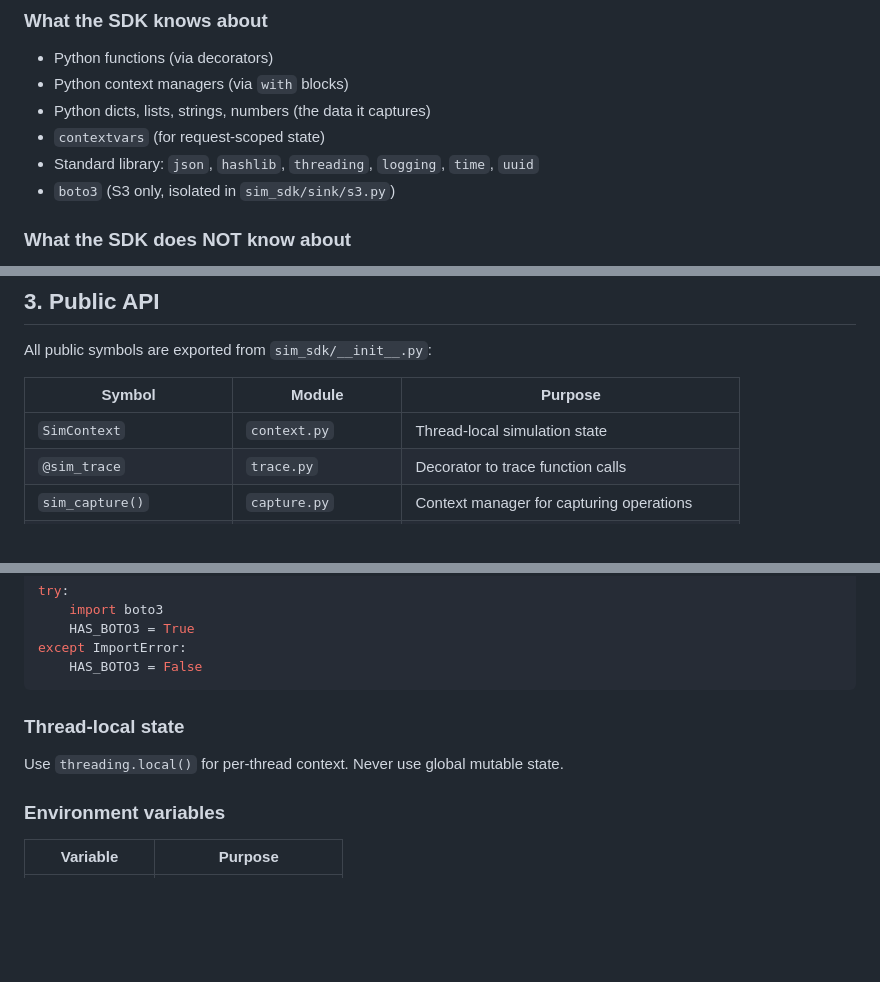
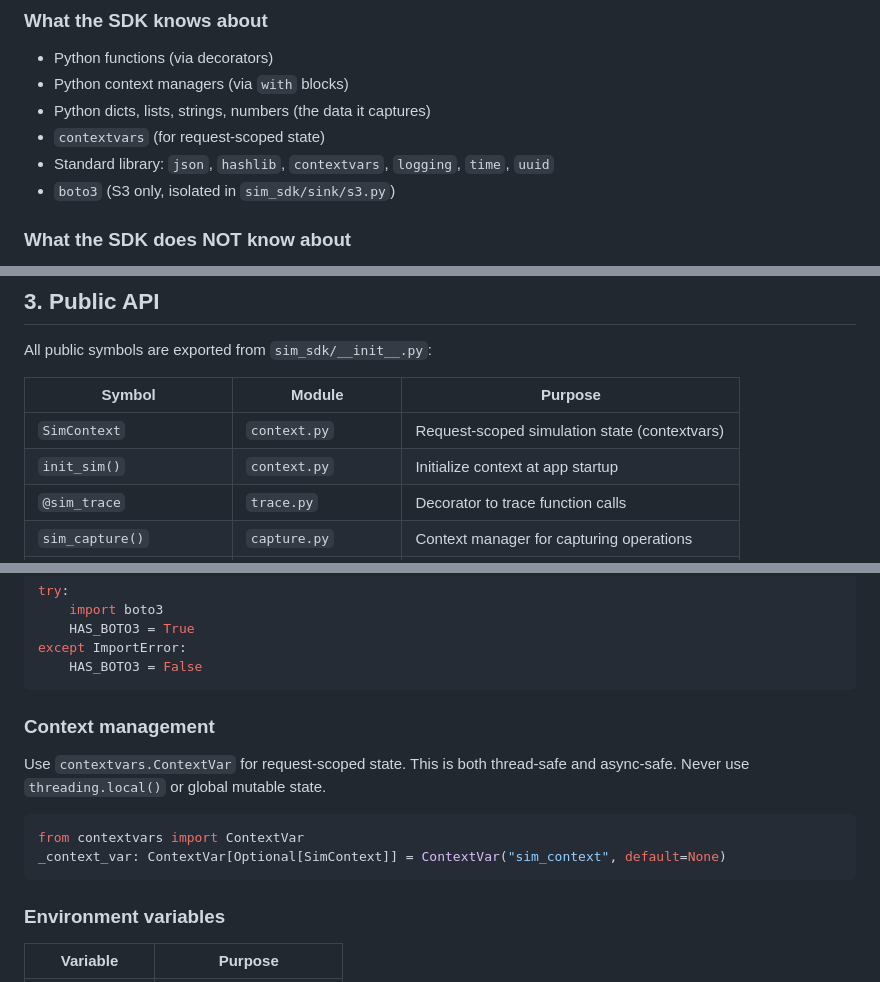
Before and after one commit to pablodelarosam2/dopl-dev, a Markdown page: CLAUDE.md, 3 parts joined by grey strips. GitHub-like rendering; blank space fills up the shorter version.

Commit message:
Update CLAUDE.md with Clean Code patterns and contextvars references
Co-Authored-By: Claude Opus 4.6 <noreply@anthropic.com>

````diff
--- a/CLAUDE.md
+++ b/CLAUDE.md
@@ -12,7 +12,7 @@ This is not a guideline — it is a **hard constraint enforced in CI**. The SDK
 - Python context managers (via `with` blocks)
 - Python dicts, lists, strings, numbers (the data it captures)
 - `contextvars` (for request-scoped state)
-- Standard library: `json`, `hashlib`, `threading`, `logging`, `time`, `uuid`
+- Standard library: `json`, `hashlib`, `contextvars`, `logging`, `time`, `uuid`
 - `boto3` (S3 only, isolated in `sim_sdk/sink/s3.py`)
 
 ### What the SDK does NOT know about
@@ -96,7 +96,8 @@ All public symbols are exported from `sim_sdk/__init__.py`:
 
 | Symbol | Module | Purpose |
 |--------|--------|---------|
-| `SimContext` | `context.py` | Thread-local simulation state |
+| `SimContext` | `context.py` | Request-scoped simulation state (contextvars) |
+| `init_sim()` | `context.py` | Initialize context at app startup |
 | `@sim_trace` | `trace.py` | Decorator to trace function calls |
 | `sim_capture()` | `capture.py` | Context manager for capturing operations |
 | `sim_db()` | `db.py` | Context manager for wrapping DB connections |
@@ -162,9 +163,14 @@ except ImportError:
     HAS_BOTO3 = False
 ```
 
-### Thread-local state
+### Context management
 
-Use `threading.local()` for per-thread context. Never use global mutable state.
+Use `contextvars.ContextVar` for request-scoped state. This is both thread-safe and async-safe. Never use `threading.local()` or global mutable state.
+
+```python
+from contextvars import ContextVar
+_context_var: ContextVar[Optional[SimContext]] = ContextVar("sim_context", default=None)
+```
 
 ### Environment variables
 
````
Also changed, not shown: other parts of CLAUDE.md (+72 -2 lines).
